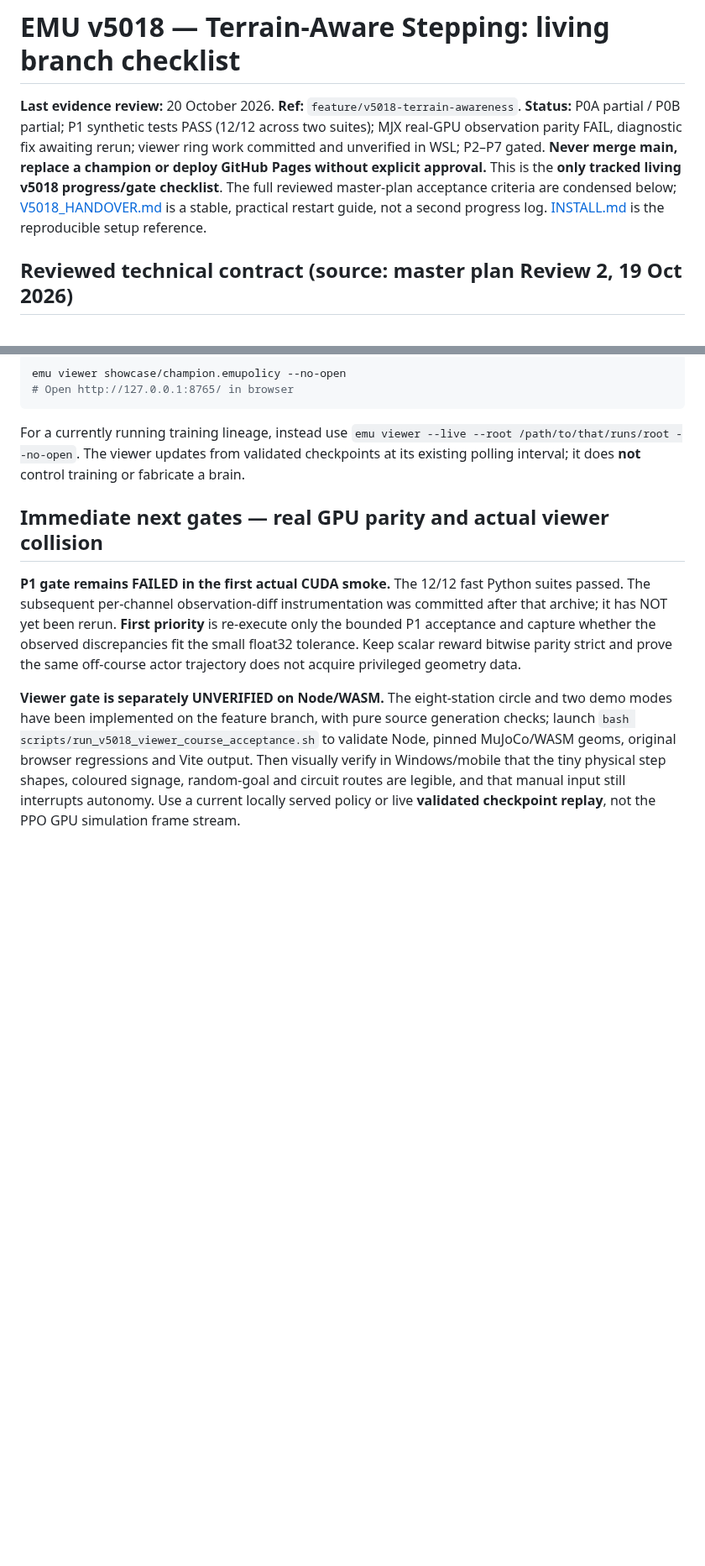
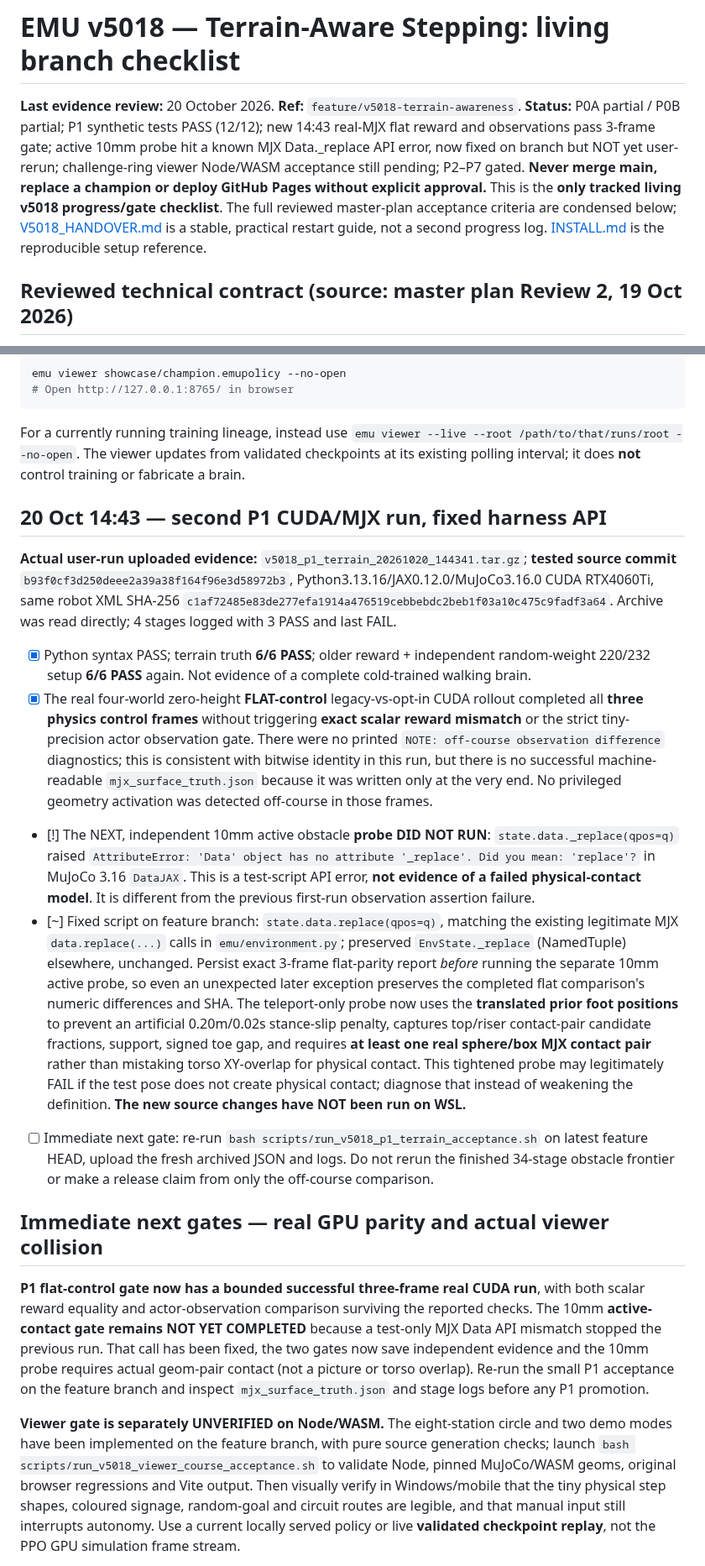
Before and after one commit to mdt733/emu, a Markdown page: docs/V5018_TERRAIN_PLAN.md, 2 parts joined by grey strips. Shown at 84% size. Rendered like a GitHub page; blank space fills up the shorter version.

Commit message:
docs(v5018): preserve 14:43 flat CUDA parity pass, isolate MuJoCo 3.16 Data.replace harness bug and pending real 10mm contact

```diff
--- a/docs/V5018_TERRAIN_PLAN.md
+++ b/docs/V5018_TERRAIN_PLAN.md
@@ -1,6 +1,6 @@
 # EMU v5018 — Terrain-Aware Stepping: living branch checklist
 
-**Last evidence review:** 20 October 2026. **Ref:** `feature/v5018-terrain-awareness`. **Status:** P0A partial / P0B partial; P1 synthetic tests PASS (12/12 across two suites); MJX real-GPU observation parity FAIL, diagnostic fix awaiting rerun; viewer ring work committed and unverified in WSL; P2–P7 gated. **Never merge main, replace a champion or deploy GitHub Pages without explicit approval.** This is the **only tracked living v5018 progress/gate checklist**. The full reviewed master-plan acceptance criteria are condensed below; [V5018_HANDOVER.md](V5018_HANDOVER.md) is a stable, practical restart guide, not a second progress log. [INSTALL.md](INSTALL.md) is the reproducible setup reference.
+**Last evidence review:** 20 October 2026. **Ref:** `feature/v5018-terrain-awareness`. **Status:** P0A partial / P0B partial; P1 synthetic tests PASS (12/12); new 14:43 real-MJX flat reward and observations pass 3-frame gate; active 10mm probe hit a known MJX Data._replace API error, now fixed on branch but NOT yet user-rerun; challenge-ring viewer Node/WASM acceptance still pending; P2–P7 gated. **Never merge main, replace a champion or deploy GitHub Pages without explicit approval.** This is the **only tracked living v5018 progress/gate checklist**. The full reviewed master-plan acceptance criteria are condensed below; [V5018_HANDOVER.md](V5018_HANDOVER.md) is a stable, practical restart guide, not a second progress log. [INSTALL.md](INSTALL.md) is the reproducible setup reference.
 
 ## Reviewed technical contract (source: master plan Review 2, 19 Oct 2026)
 
@@ -1136,17 +1136,80 @@ The viewer updates from validated checkpoints at its
 existing polling interval; it does **not** control training
 or fabricate a brain.
 
+## 20 Oct 14:43 — second P1 CUDA/MJX run, fixed harness API
+
+**Actual user-run uploaded evidence:** `v5018_p1_terrain_20261020_144341.tar.gz`;
+**tested source commit**
+`b93f0cf3d250deee2a39a38f164f96e3d58972b3`,
+Python3.13.16/JAX0.12.0/MuJoCo3.16.0 CUDA RTX4060Ti,
+same robot XML SHA-256
+`c1af72485e83de277efa1914a476519cebbebdc2beb1f03a10c475c9fadf3a64`.
+Archive was read directly; 4 stages logged with 3 PASS and last FAIL.
+
+- [x] Python syntax PASS; terrain truth **6/6 PASS**; older
+  reward + independent random-weight 220/232 setup
+  **6/6 PASS** again. Not evidence of a complete cold-trained
+  walking brain.
+- [x] The real four-world zero-height **FLAT-control**
+  legacy-vs-opt-in CUDA rollout completed all **three
+  physics control frames** without triggering **exact
+  scalar reward mismatch** or the strict tiny-precision
+  actor observation gate. There were no printed
+  `NOTE: off-course observation difference` diagnostics;
+  this is consistent with bitwise identity in this run,
+  but there is no successful machine-readable
+  `mjx_surface_truth.json` because it was written only
+  at the very end. No privileged geometry activation
+  was detected off-course in those frames.
+- [!] The NEXT, independent 10mm active obstacle
+  **probe DID NOT RUN**: `state.data._replace(qpos=q)`
+  raised `AttributeError: 'Data' object has no attribute
+  '_replace'. Did you mean: 'replace'?` in MuJoCo 3.16
+  `DataJAX`. This is a test-script API error, **not
+  evidence of a failed physical-contact model**.
+  It is different from the previous first-run
+  observation assertion failure.
+- [~] Fixed script on feature branch:
+  `state.data.replace(qpos=q)`, matching the existing
+  legitimate MJX `data.replace(...)` calls in
+  `emu/environment.py`; preserved `EnvState._replace`
+  (NamedTuple) elsewhere, unchanged.
+  Persist exact 3-frame flat-parity report *before*
+  running the separate 10mm active probe, so even an
+  unexpected later exception preserves the completed
+  flat comparison's numeric differences and SHA.
+  The teleport-only probe now uses the **translated
+  prior foot positions** to prevent an artificial
+  0.20m/0.02s stance-slip penalty, captures top/riser
+  contact-pair candidate fractions, support, signed
+  toe gap, and requires **at least one real
+  sphere/box MJX contact pair** rather than mistaking
+  torso XY-overlap for physical contact.
+  This tightened probe may legitimately FAIL if
+  the test pose does not create physical contact;
+  diagnose that instead of weakening the definition.
+  **The new source changes have NOT been run on WSL.**
+- [ ] Immediate next gate: re-run
+  `bash scripts/run_v5018_p1_terrain_acceptance.sh`
+  on latest feature HEAD, upload the fresh archived
+  JSON and logs. Do not rerun the finished 34-stage
+  obstacle frontier or make a release claim from
+  only the off-course comparison.
+
 ## Immediate next gates — real GPU parity and actual viewer collision
 
-**P1 gate remains FAILED in the first actual CUDA smoke.**
-The 12/12 fast Python suites passed. The subsequent
-per-channel observation-diff instrumentation was committed
-after that archive; it has NOT yet been rerun.
-**First priority** is re-execute only the bounded P1
-acceptance and capture whether the observed discrepancies
-fit the small float32 tolerance. Keep scalar reward
-bitwise parity strict and prove the same off-course actor
-trajectory does not acquire privileged geometry data.
+**P1 flat-control gate now has a bounded successful
+three-frame real CUDA run**, with both scalar reward
+equality and actor-observation comparison surviving
+the reported checks. The 10mm **active-contact
+gate remains NOT YET COMPLETED** because a test-only
+MJX Data API mismatch stopped the previous run.
+That call has been fixed, the two gates now save
+independent evidence and the 10mm probe requires
+actual geom-pair contact (not a picture or torso
+overlap). Re-run the small P1 acceptance on the
+feature branch and inspect `mjx_surface_truth.json`
+and stage logs before any P1 promotion.
 
 **Viewer gate is separately UNVERIFIED on Node/WASM.**
 The eight-station circle and two demo modes have been
```
